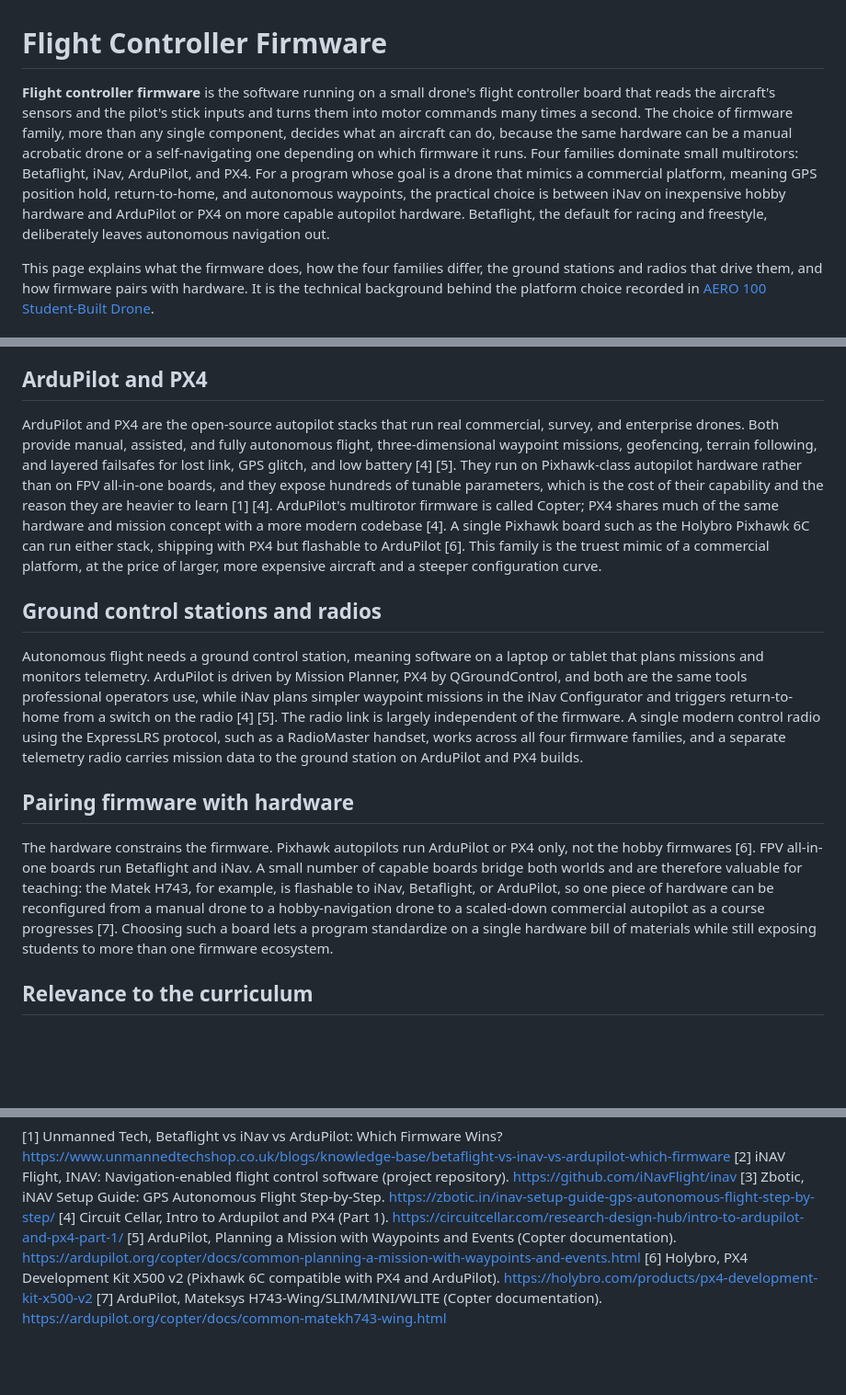
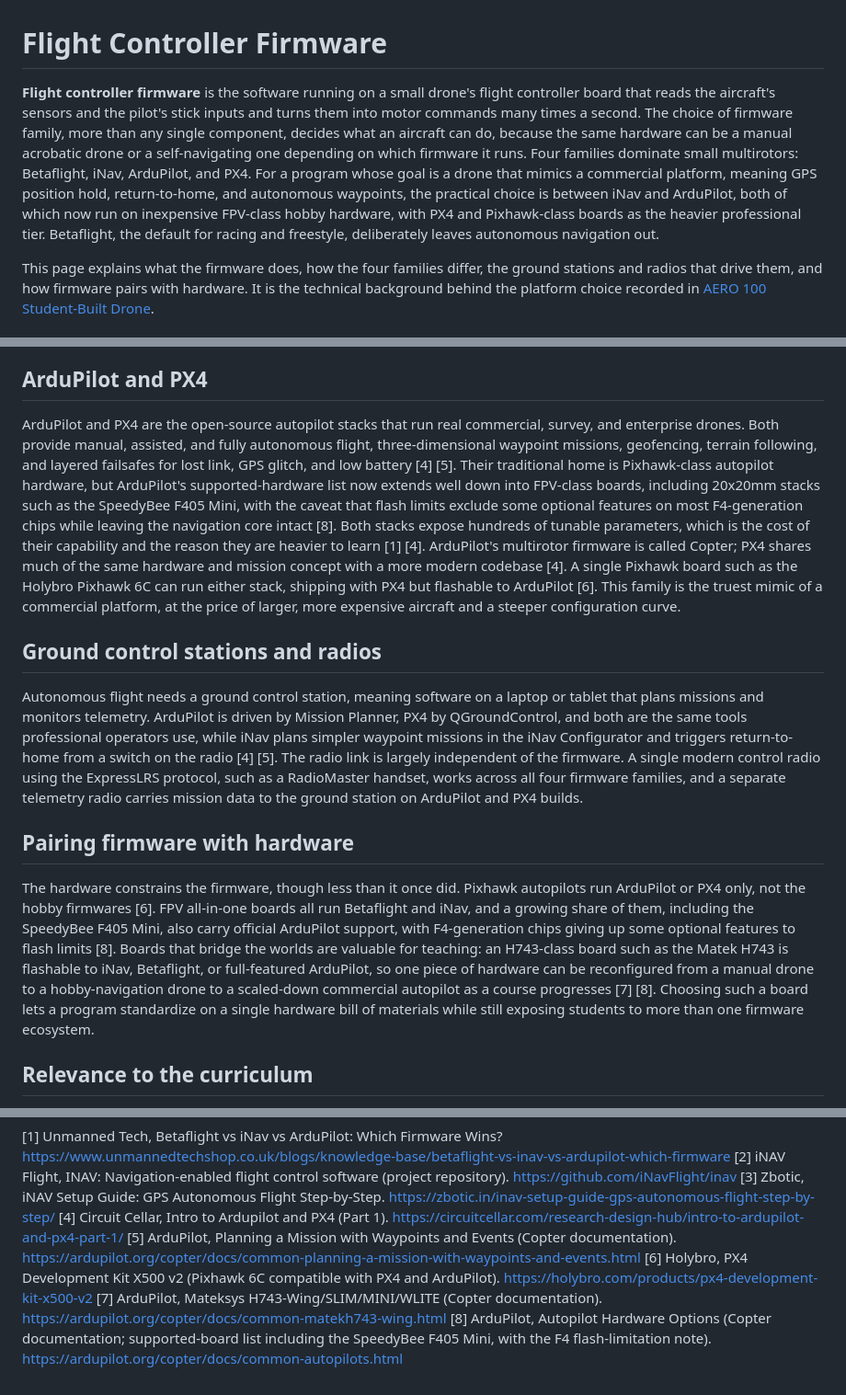
Before and after one commit to kylenessen/cuesta-drone-program, a Markdown page: wiki/topics/flight-controller-firmware.md, 3 parts joined by grey strips. Shown at 92% size. Rendered like a GitHub page; blank space fills up the shorter version.

Commit message:
Correct firmware page: ArduPilot now runs on FPV-class boards

```diff
--- a/wiki/topics/flight-controller-firmware.md
+++ b/wiki/topics/flight-controller-firmware.md
@@ -1,6 +1,6 @@
 # Flight Controller Firmware
 
-**Flight controller firmware** is the software running on a small drone's flight controller board that reads the aircraft's sensors and the pilot's stick inputs and turns them into motor commands many times a second. The choice of firmware family, more than any single component, decides what an aircraft can do, because the same hardware can be a manual acrobatic drone or a self-navigating one depending on which firmware it runs. Four families dominate small multirotors: Betaflight, iNav, ArduPilot, and PX4. For a program whose goal is a drone that mimics a commercial platform, meaning GPS position hold, return-to-home, and autonomous waypoints, the practical choice is between iNav on inexpensive hobby hardware and ArduPilot or PX4 on more capable autopilot hardware. Betaflight, the default for racing and freestyle, deliberately leaves autonomous navigation out.
+**Flight controller firmware** is the software running on a small drone's flight controller board that reads the aircraft's sensors and the pilot's stick inputs and turns them into motor commands many times a second. The choice of firmware family, more than any single component, decides what an aircraft can do, because the same hardware can be a manual acrobatic drone or a self-navigating one depending on which firmware it runs. Four families dominate small multirotors: Betaflight, iNav, ArduPilot, and PX4. For a program whose goal is a drone that mimics a commercial platform, meaning GPS position hold, return-to-home, and autonomous waypoints, the practical choice is between iNav and ArduPilot, both of which now run on inexpensive FPV-class hobby hardware, with PX4 and Pixhawk-class boards as the heavier professional tier. Betaflight, the default for racing and freestyle, deliberately leaves autonomous navigation out.
 
 This page explains what the firmware does, how the four families differ, the ground stations and radios that drive them, and how firmware pairs with hardware. It is the technical background behind the platform choice recorded in [AERO 100 Student-Built Drone](../equipment/aero-100-student-built-drone.md).
 
@@ -18,7 +18,7 @@ iNav began as a fork of the Betaflight and Cleanflight lineage with navigation a
 
 ## ArduPilot and PX4
 
-ArduPilot and PX4 are the open-source autopilot stacks that run real commercial, survey, and enterprise drones. Both provide manual, assisted, and fully autonomous flight, three-dimensional waypoint missions, geofencing, terrain following, and layered failsafes for lost link, GPS glitch, and low battery [4] [5]. They run on Pixhawk-class autopilot hardware rather than on FPV all-in-one boards, and they expose hundreds of tunable parameters, which is the cost of their capability and the reason they are heavier to learn [1] [4]. ArduPilot's multirotor firmware is called Copter; PX4 shares much of the same hardware and mission concept with a more modern codebase [4]. A single Pixhawk board such as the Holybro Pixhawk 6C can run either stack, shipping with PX4 but flashable to ArduPilot [6]. This family is the truest mimic of a commercial platform, at the price of larger, more expensive aircraft and a steeper configuration curve.
+ArduPilot and PX4 are the open-source autopilot stacks that run real commercial, survey, and enterprise drones. Both provide manual, assisted, and fully autonomous flight, three-dimensional waypoint missions, geofencing, terrain following, and layered failsafes for lost link, GPS glitch, and low battery [4] [5]. Their traditional home is Pixhawk-class autopilot hardware, but ArduPilot's supported-hardware list now extends well down into FPV-class boards, including 20x20mm stacks such as the SpeedyBee F405 Mini, with the caveat that flash limits exclude some optional features on most F4-generation chips while leaving the navigation core intact [8]. Both stacks expose hundreds of tunable parameters, which is the cost of their capability and the reason they are heavier to learn [1] [4]. ArduPilot's multirotor firmware is called Copter; PX4 shares much of the same hardware and mission concept with a more modern codebase [4]. A single Pixhawk board such as the Holybro Pixhawk 6C can run either stack, shipping with PX4 but flashable to ArduPilot [6]. This family is the truest mimic of a commercial platform, at the price of larger, more expensive aircraft and a steeper configuration curve.
 
 ## Ground control stations and radios
 
@@ -26,7 +26,7 @@ Autonomous flight needs a ground control station, meaning software on a laptop o
 
 ## Pairing firmware with hardware
 
-The hardware constrains the firmware. Pixhawk autopilots run ArduPilot or PX4 only, not the hobby firmwares [6]. FPV all-in-one boards run Betaflight and iNav. A small number of capable boards bridge both worlds and are therefore valuable for teaching: the Matek H743, for example, is flashable to iNav, Betaflight, or ArduPilot, so one piece of hardware can be reconfigured from a manual drone to a hobby-navigation drone to a scaled-down commercial autopilot as a course progresses [7]. Choosing such a board lets a program standardize on a single hardware bill of materials while still exposing students to more than one firmware ecosystem.
+The hardware constrains the firmware, though less than it once did. Pixhawk autopilots run ArduPilot or PX4 only, not the hobby firmwares [6]. FPV all-in-one boards all run Betaflight and iNav, and a growing share of them, including the SpeedyBee F405 Mini, also carry official ArduPilot support, with F4-generation chips giving up some optional features to flash limits [8]. Boards that bridge the worlds are valuable for teaching: an H743-class board such as the Matek H743 is flashable to iNav, Betaflight, or full-featured ArduPilot, so one piece of hardware can be reconfigured from a manual drone to a hobby-navigation drone to a scaled-down commercial autopilot as a course progresses [7] [8]. Choosing such a board lets a program standardize on a single hardware bill of materials while still exposing students to more than one firmware ecosystem.
 
 ## Relevance to the curriculum
 
@@ -49,3 +49,4 @@ The firmware families map onto a clear teaching progression. Betaflight teaches
 [5] ArduPilot, Planning a Mission with Waypoints and Events (Copter documentation). https://ardupilot.org/copter/docs/common-planning-a-mission-with-waypoints-and-events.html
 [6] Holybro, PX4 Development Kit X500 v2 (Pixhawk 6C compatible with PX4 and ArduPilot). https://holybro.com/products/px4-development-kit-x500-v2
 [7] ArduPilot, Mateksys H743-Wing/SLIM/MINI/WLITE (Copter documentation). https://ardupilot.org/copter/docs/common-matekh743-wing.html
+[8] ArduPilot, Autopilot Hardware Options (Copter documentation; supported-board list including the SpeedyBee F405 Mini, with the F4 flash-limitation note). https://ardupilot.org/copter/docs/common-autopilots.html
```
